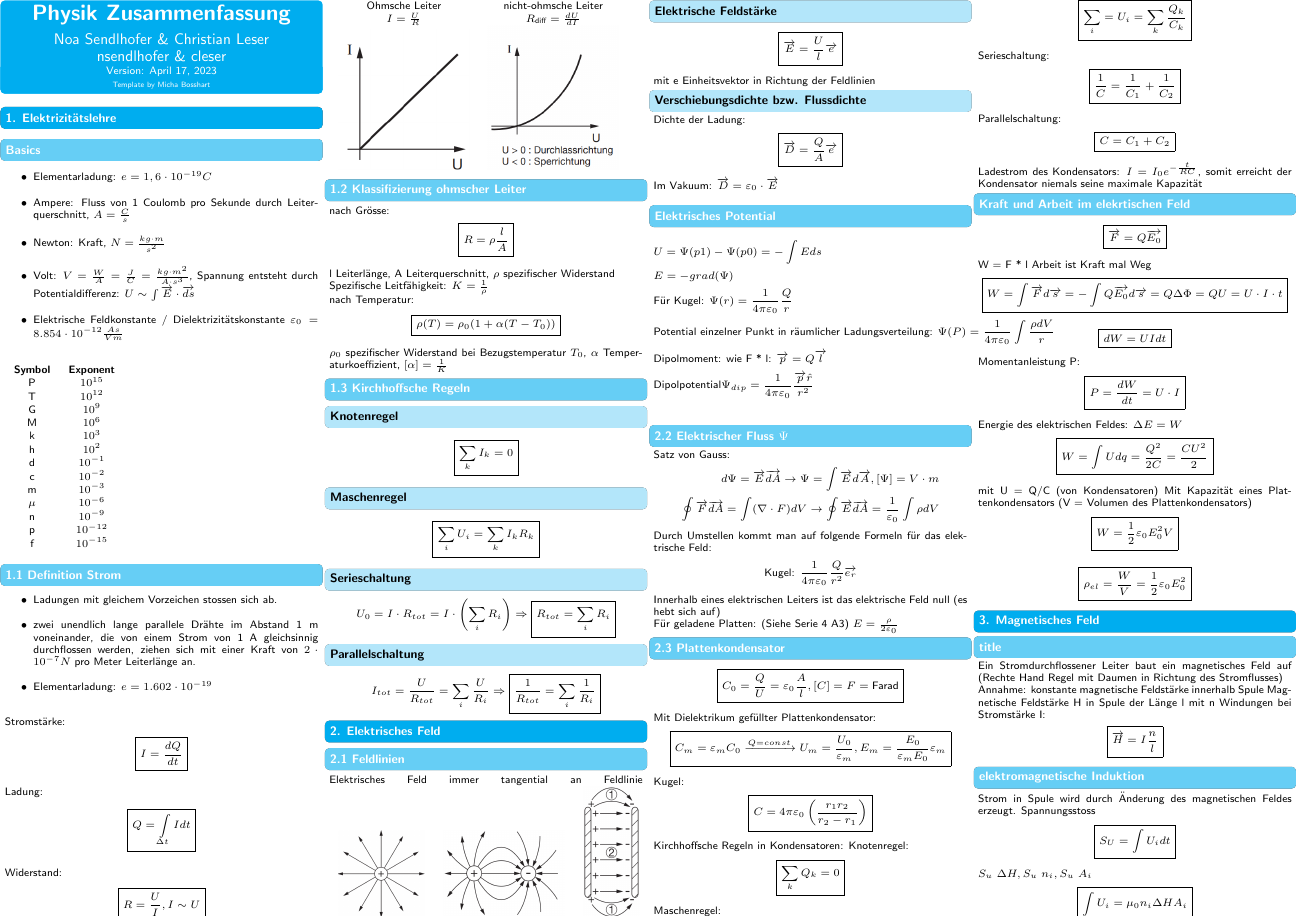
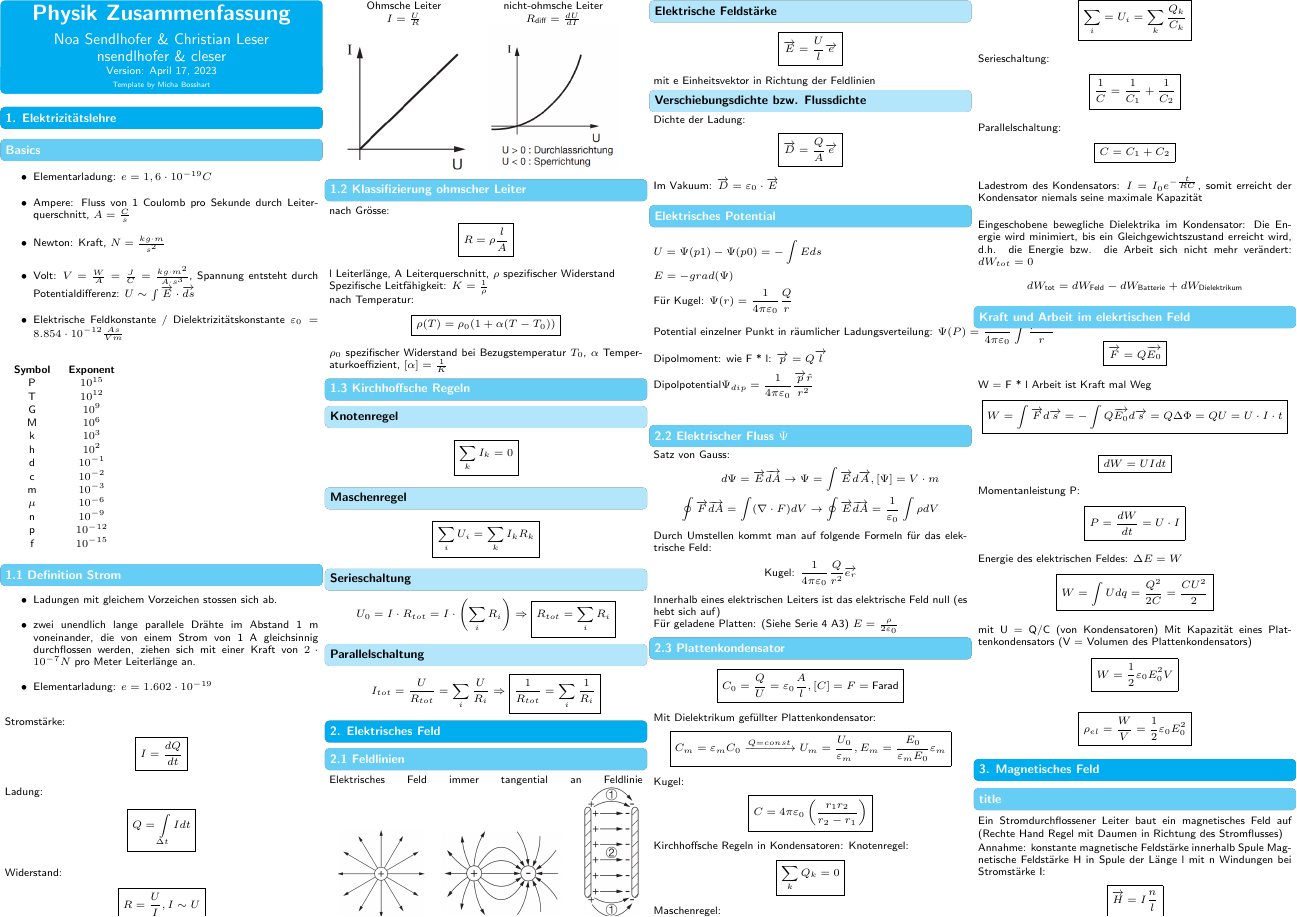
Before and after one commit to ETH-D-MAVT-Cheatsheets/Physik_Degiorgi_2023, a LaTeX document (cheatsheet/main.tex, which reads cheatsheet/src/2_elektrisches_feld/4_plattenkondensator.tex): page 1 of 2. Compiled offline with pdfLaTeX.

Commit message:
Ergänzungen Plattenkondensatoren

```diff
--- a/cheatsheet/src/2_elektrisches_feld/4_plattenkondensator.tex
+++ b/cheatsheet/src/2_elektrisches_feld/4_plattenkondensator.tex
@@ -14,4 +14,9 @@
     Parallelschaltung:
     \mathbox{C = C_1 + C_2}
 
-    Ladestrom des Kondensators: $I = I_0 e^{-\frac{t}{RC}}$, somit erreicht der Kondensator niemals seine maximale Kapazität
+    Ladestrom des Kondensators: $I = I_0 e^{-\frac{t}{RC}}$, somit erreicht der Kondensator niemals seine maximale Kapazität\\
+
+    Eingeschobene bewegliche Dielektrika im Kondensator: Die Energie wird minimiert, bis ein Gleichgewichtszustand erreicht wird, d.h. die Energie bzw. die Arbeit sich nicht mehr verändert: $dW_{tot} = 0$
+    \begin{align*}
+        d W_{\text{tot}} = d W_{\text{Feld}} - d W_{\text{Batterie}} + d W_{\text{Dielektrikum}}
+    \end{align*}
```
